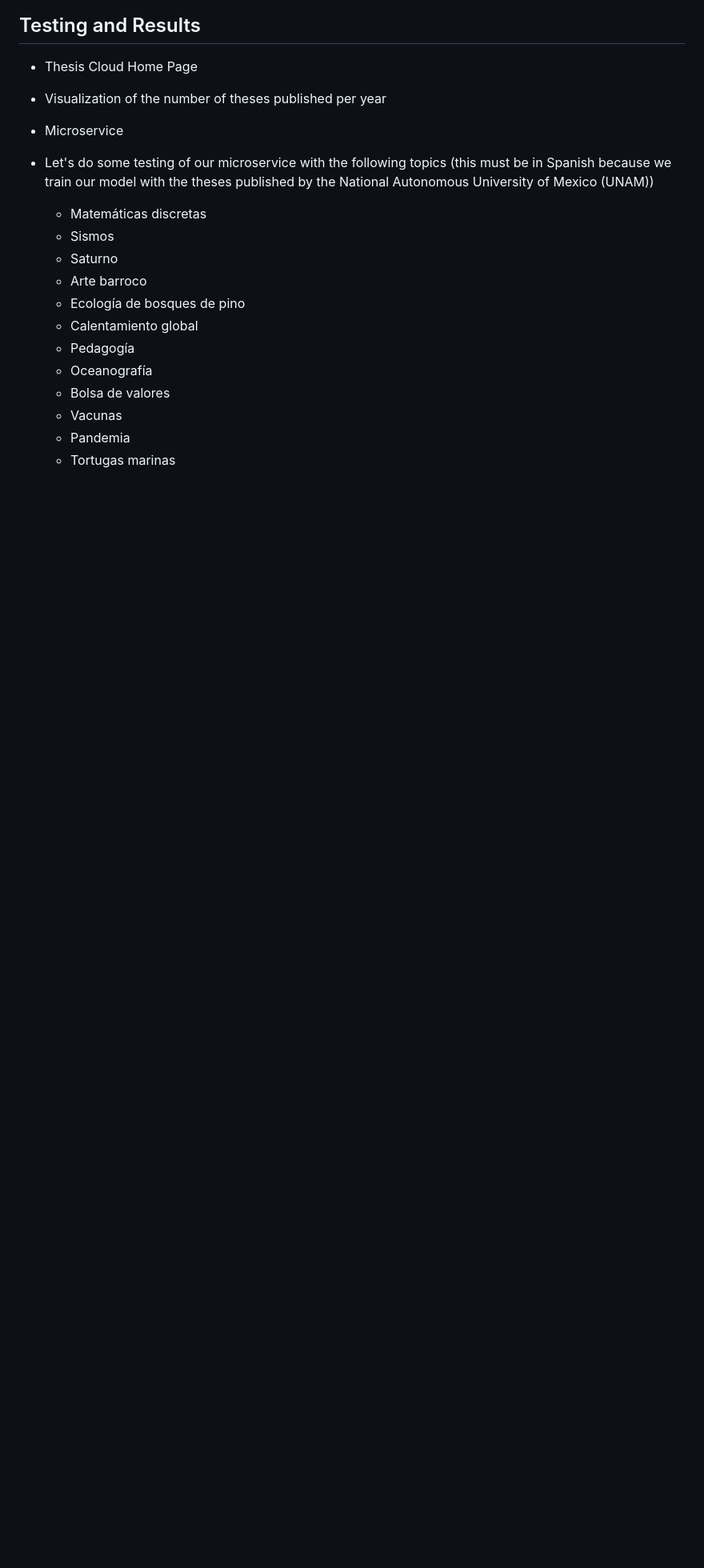
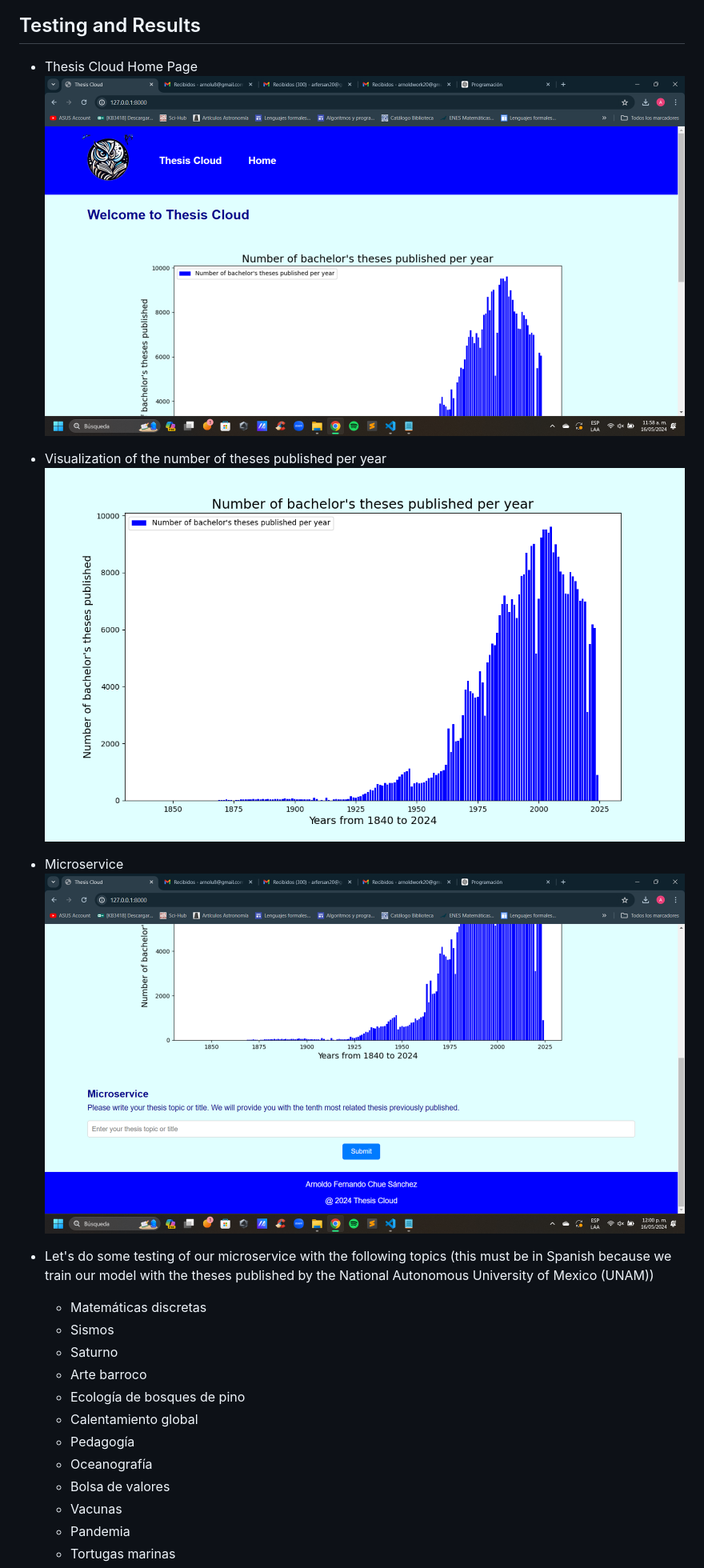
Before and after one commit to arnoldtics/Thesis_Cloud, a Markdown page: README.md, the part around the change printed below. Shown: that part at 80% size. Drawn GitHub-style; pictures changed too: img/home.png (added), img/microservice.png (added); blank space fills up the shorter version.

Commit message:
README pictures

```diff
--- a/README.md
+++ b/README.md
@@ -118,10 +118,13 @@ These microservice implementation functions were not only written in the directo
 
 ## Testing and Results
 - Thesis Cloud Home Page
+![Home Page](/img/home.png)
 
 - Visualization of the number of theses published per year
+![visualization](/DataVisualizationServices/Number_of_theses_published_per_year.png)
 
 - Microservice
+![Microservice](/img/microservice.png)
 
 - Let's do some testing of our microservice with the following topics (this must be in Spanish because we train our model with the theses published by the National Autonomous University of Mexico (UNAM))
     - Matemáticas discretas
```
Also changed, not shown: other parts of README.md (+1 -0 lines).
